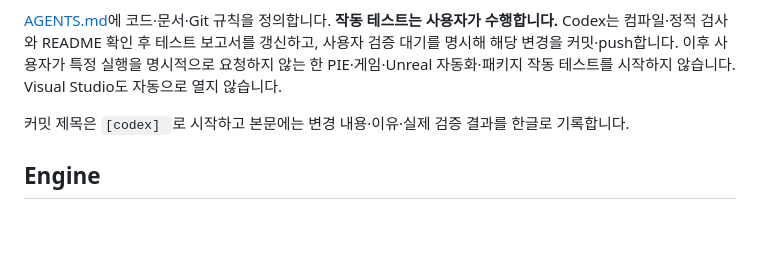
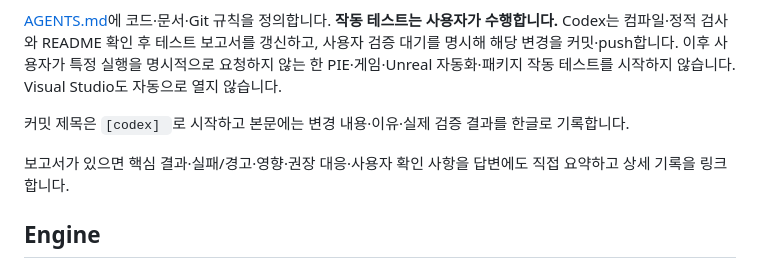
Before and after one commit to jaba001/ProjectA, a Markdown page: README.md, the part around the change. Rendered like a GitHub page; blank space fills up the shorter version.

```diff
--- a/README.md
+++ b/README.md
@@ -38,6 +38,8 @@ Docs는 다음 6개 문서로 관리합니다. 작업마다 새 문서를 추가
 [AGENTS.md](AGENTS.md)에 코드·문서·Git 규칙을 정의합니다. **작동 테스트는 사용자가 수행합니다.** Codex는 컴파일·정적 검사와 README 확인 후 테스트 보고서를 갱신하고, 사용자 검증 대기를 명시해 해당 변경을 커밋·push합니다. 이후 사용자가 특정 실행을 명시적으로 요청하지 않는 한 PIE·게임·Unreal 자동화·패키지 작동 테스트를 시작하지 않습니다. Visual Studio도 자동으로 열지 않습니다.
 
 커밋 제목은 `[codex] `로 시작하고 본문에는 변경 내용·이유·실제 검증 결과를 한글로 기록합니다.
+
+보고서가 있으면 핵심 결과·실패/경고·영향·권장 대응·사용자 확인 사항을 답변에도 직접 요약하고 상세 기록을 링크합니다.
 
 ## Engine
 
```
Also changed, not shown: AGENTS.md (+1 -0 lines), Docs/TEST_REPORT.md (+9 -1 lines).
